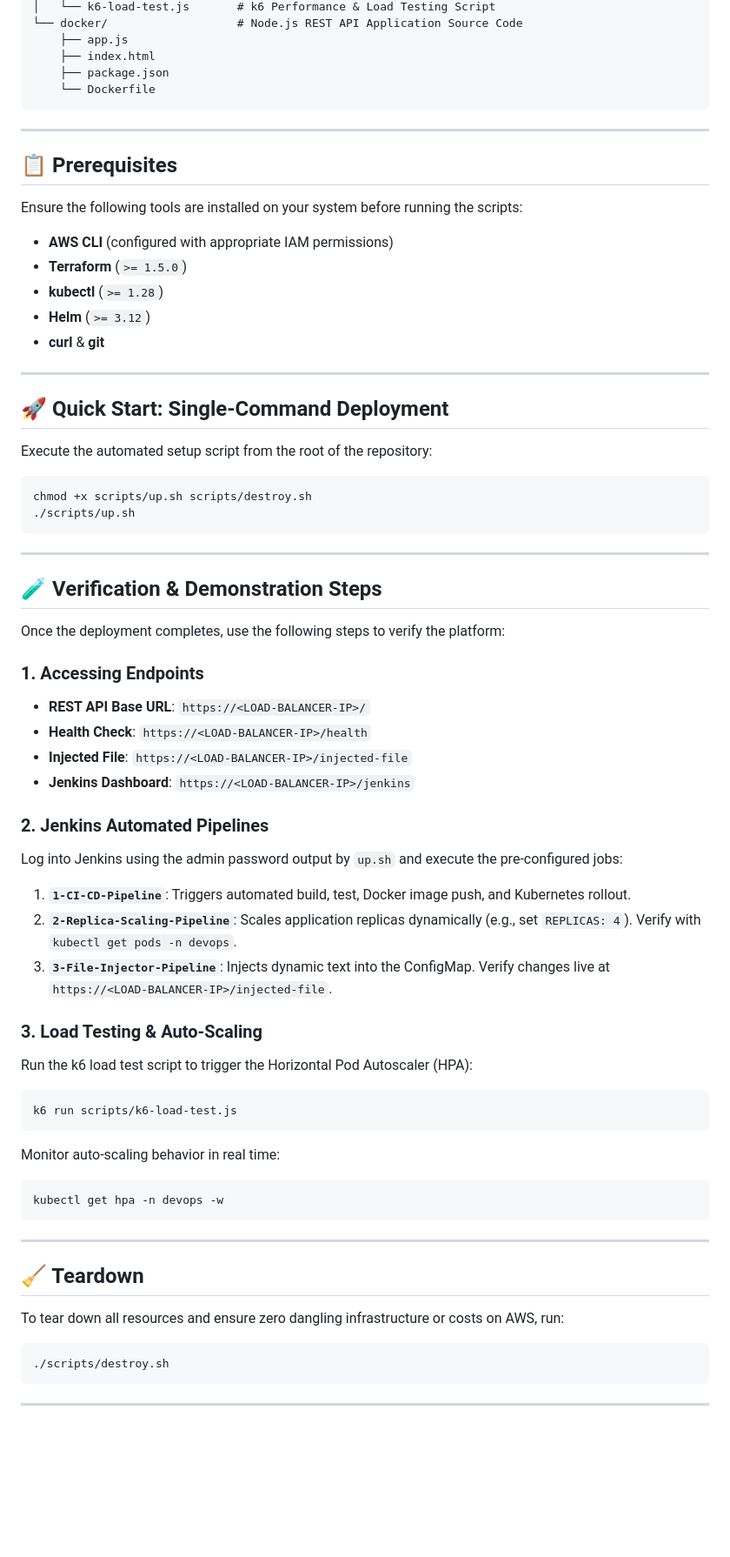
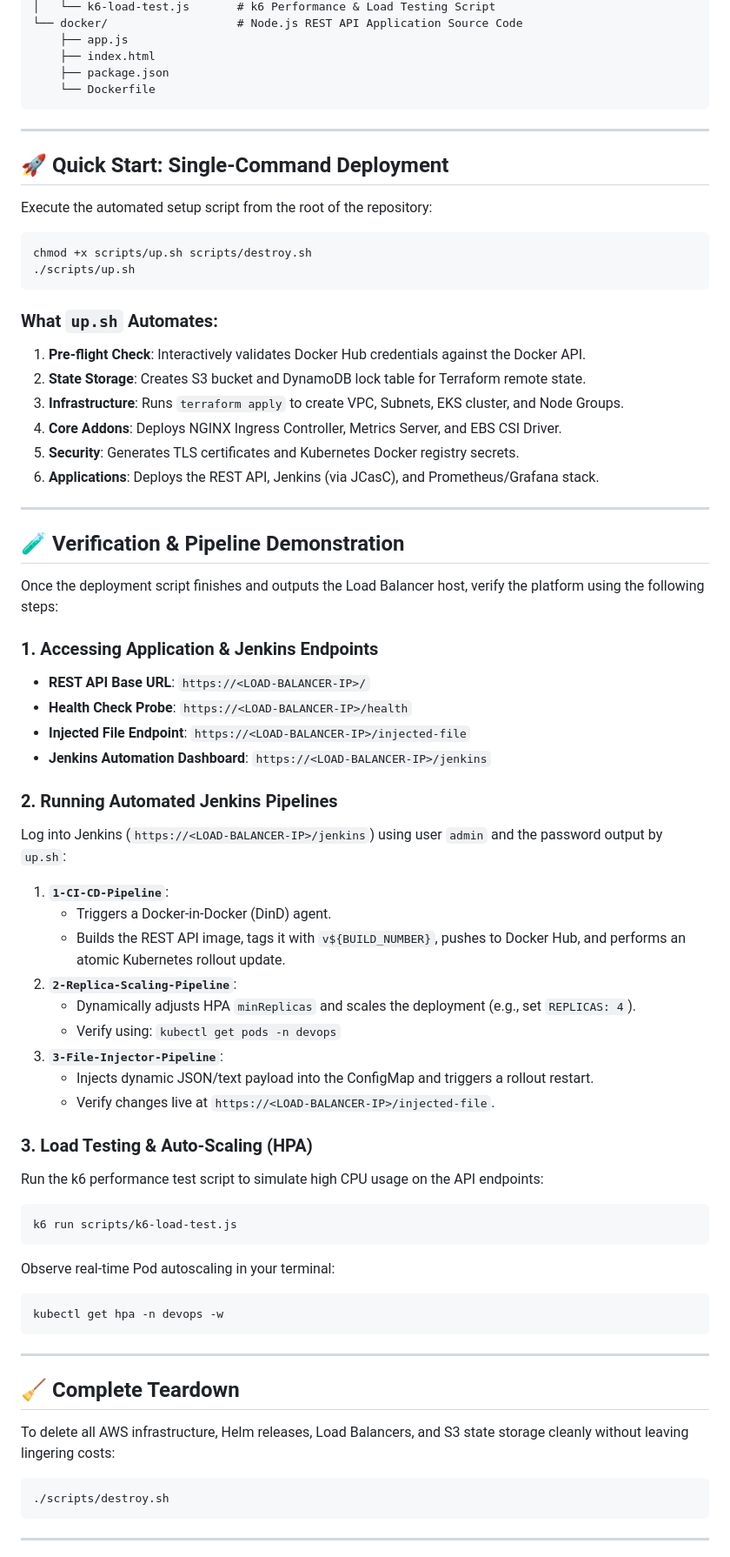
Before and after one commit to Kinanw38/aws-eks-devops-platform, a Markdown page: README.md, the part around one of its changes. Shown at 87% size. Drawn GitHub-style; blank space fills up the shorter version.

````diff
--- a/README.md
+++ b/README.md
@@ -114,18 +167,6 @@ The application exposes essential operational endpoints:
 
 ---
 
-## 📋 Prerequisites
-
-Ensure the following tools are installed on your system before running the scripts:
-
-* **AWS CLI** (configured with appropriate IAM permissions)
-* **Terraform** (`>= 1.5.0`)
-* **kubectl** (`>= 1.28`)
-* **Helm** (`>= 3.12`)
-* **curl** & **git**
-
----
-
 ## 🚀 Quick Start: Single-Command Deployment
 
 Execute the automated setup script from the root of the repository:
@@ -135,33 +176,47 @@ chmod +x scripts/up.sh scripts/destroy.sh
 ./scripts/up.sh
 ```
 
+### What `up.sh` Automates:
+1. **Pre-flight Check**: Interactively validates Docker Hub credentials against the Docker API.
+2. **State Storage**: Creates S3 bucket and DynamoDB lock table for Terraform remote state.
+3. **Infrastructure**: Runs `terraform apply` to create VPC, Subnets, EKS cluster, and Node Groups.
+4. **Core Addons**: Deploys NGINX Ingress Controller, Metrics Server, and EBS CSI Driver.
+5. **Security**: Generates TLS certificates and Kubernetes Docker registry secrets.
+6. **Applications**: Deploys the REST API, Jenkins (via JCasC), and Prometheus/Grafana stack.
+
 ---
 
-## 🧪 Verification & Demonstration Steps
+## 🧪 Verification & Pipeline Demonstration
 
-Once the deployment completes, use the following steps to verify the platform:
+Once the deployment script finishes and outputs the Load Balancer host, verify the platform using the following steps:
 
-### 1. Accessing Endpoints
+### 1. Accessing Application & Jenkins Endpoints
 * **REST API Base URL**: `https://<LOAD-BALANCER-IP>/`
-* **Health Check**: `https://<LOAD-BALANCER-IP>/health`
-* **Injected File**: `https://<LOAD-BALANCER-IP>/injected-file`
-* **Jenkins Dashboard**: `https://<LOAD-BALANCER-IP>/jenkins`
+* **Health Check Probe**: `https://<LOAD-BALANCER-IP>/health`
+* **Injected File Endpoint**: `https://<LOAD-BALANCER-IP>/injected-file`
+* **Jenkins Automation Dashboard**: `https://<LOAD-BALANCER-IP>/jenkins`
 
-### 2. Jenkins Automated Pipelines
-Log into Jenkins using the admin password output by `up.sh` and execute the pre-configured jobs:
+### 2. Running Automated Jenkins Pipelines
+Log into Jenkins (`https://<LOAD-BALANCER-IP>/jenkins`) using user `admin` and the password output by `up.sh`:
 
-1. **`1-CI-CD-Pipeline`**: Triggers automated build, test, Docker image push, and Kubernetes rollout.
-2. **`2-Replica-Scaling-Pipeline`**: Scales application replicas dynamically (e.g., set `REPLICAS: 4`). Verify with `kubectl get pods -n devops`.
-3. **`3-File-Injector-Pipeline`**: Injects dynamic text into the ConfigMap. Verify changes live at `https://<LOAD-BALANCER-IP>/injected-file`.
+1. **`1-CI-CD-Pipeline`**:
+   * Triggers a Docker-in-Docker (DinD) agent.
+   * Builds the REST API image, tags it with `v${BUILD_NUMBER}`, pushes to Docker Hub, and performs an atomic Kubernetes rollout update.
+2. **`2-Replica-Scaling-Pipeline`**:
+   * Dynamically adjusts HPA `minReplicas` and scales the deployment (e.g., set `REPLICAS: 4`).
+   * Verify using: `kubectl get pods -n devops`
+3. **`3-File-Injector-Pipeline`**:
+   * Injects dynamic JSON/text payload into the ConfigMap and triggers a rollout restart.
+   * Verify changes live at `https://<LOAD-BALANCER-IP>/injected-file`.
 
-### 3. Load Testing & Auto-Scaling
-Run the k6 load test script to trigger the Horizontal Pod Autoscaler (HPA):
+### 3. Load Testing & Auto-Scaling (HPA)
+Run the k6 performance test script to simulate high CPU usage on the API endpoints:
 
 ```bash
 k6 run scripts/k6-load-test.js
 ```
 
-Monitor auto-scaling behavior in real time:
+Observe real-time Pod autoscaling in your terminal:
 
 ```bash
 kubectl get hpa -n devops -w
@@ -169,9 +224,9 @@ kubectl get hpa -n devops -w
 
 ---
 
-## 🧹 Teardown
+## 🧹 Complete Teardown
 
-To tear down all resources and ensure zero dangling infrastructure or costs on AWS, run:
+To delete all AWS infrastructure, Helm releases, Load Balancers, and S3 state storage cleanly without leaving lingering costs:
 
 ```bash
 ./scripts/destroy.sh
````
Also changed, not shown: other parts of README.md (+55 -2 lines), docs/images/health.png (added), docs/images/injected-file.png (added), docs/images/jenkins.png (added), docs/images/reset-api-site.png (added).
